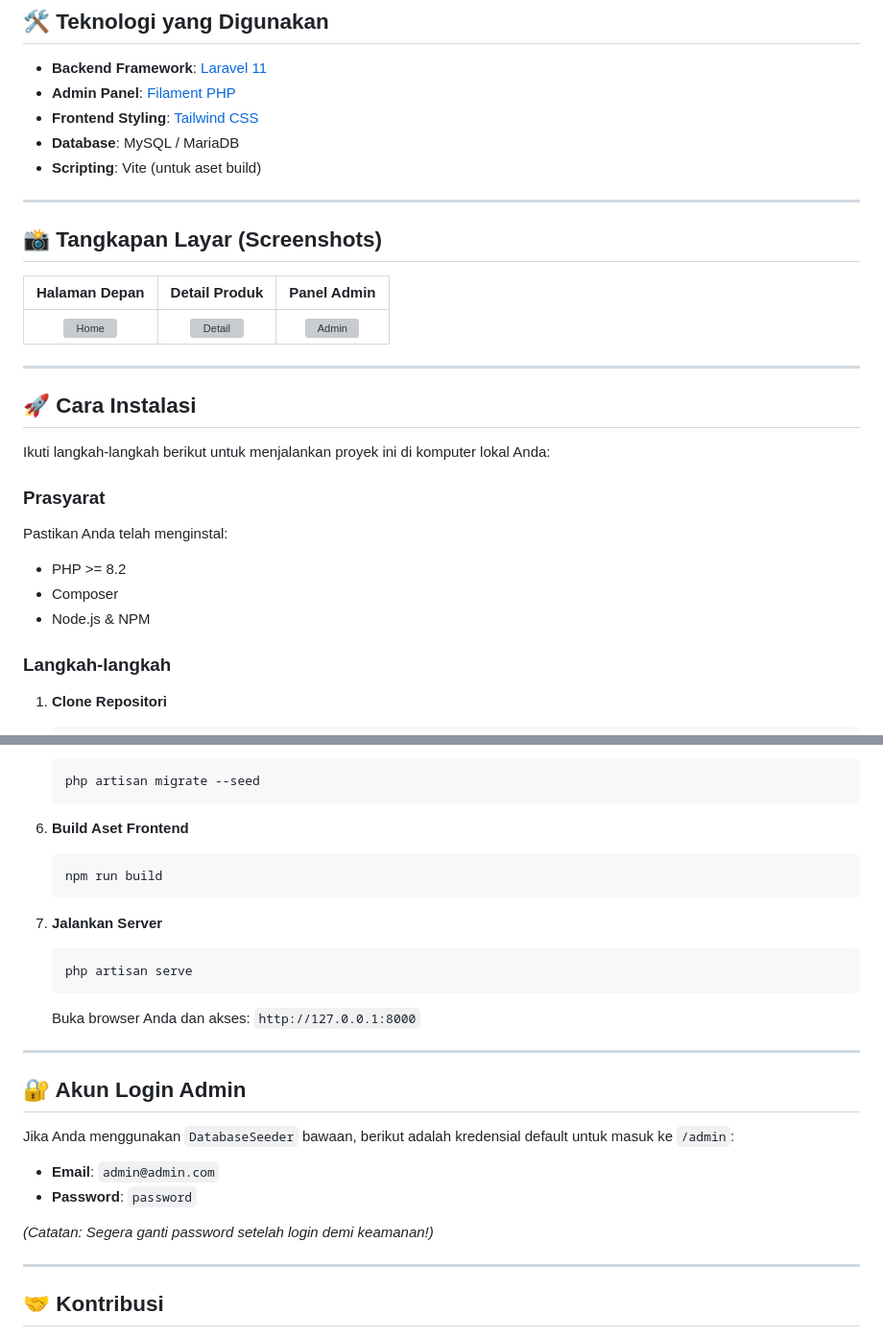
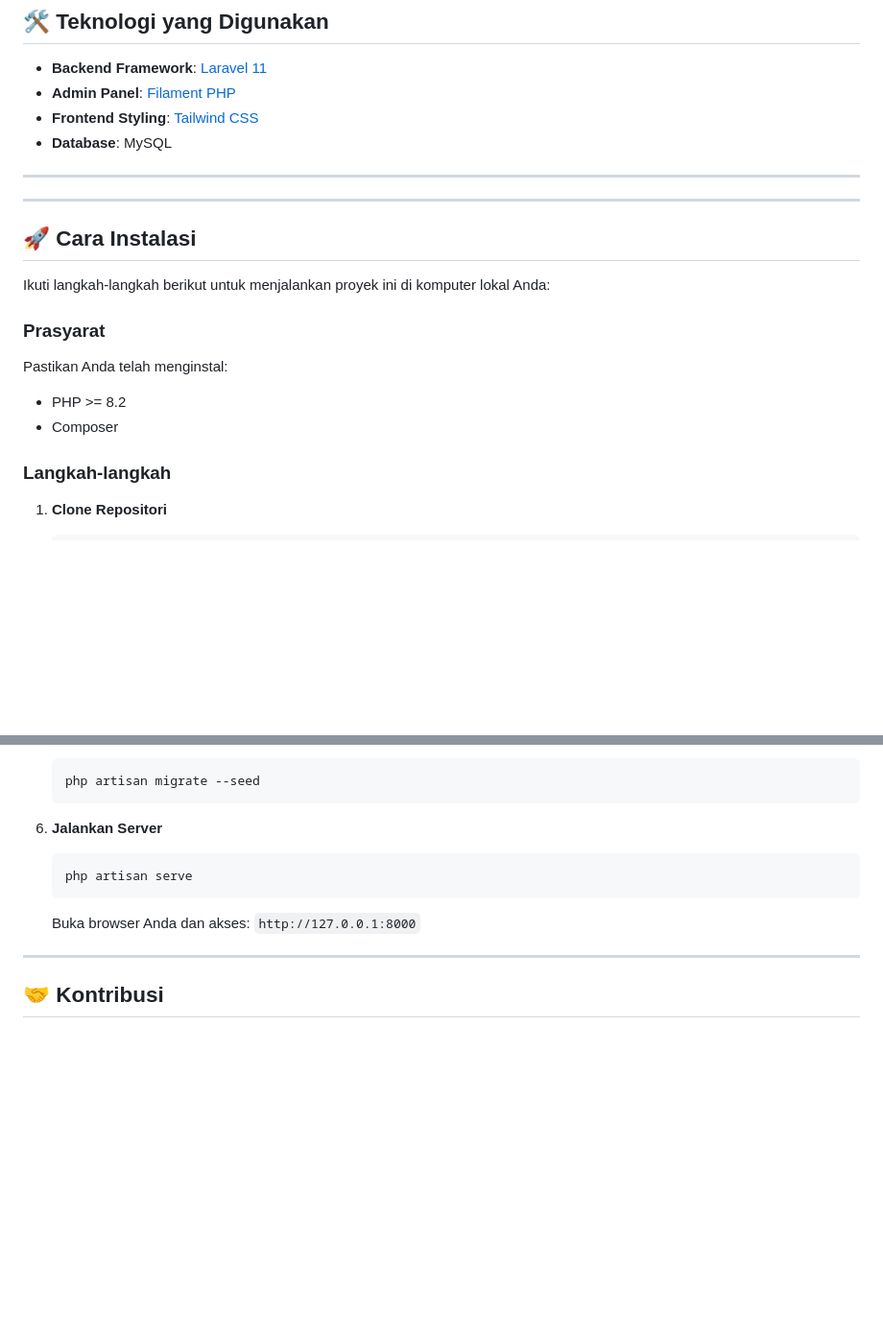
Before and after one commit to MFadlansy/website-katalog, a Markdown page: README.md, 2 parts joined by grey strips. Shown at 96% size. Rendered like a GitHub page; blank space fills up the shorter version; grey boxes are pictures that could not be loaded.

````diff
--- a/README.md
+++ b/README.md
@@ -29,16 +29,15 @@ Sebuah aplikasi **Website Katalog Produk** modern yang dirancang untuk menampilk
 * **Backend Framework**: [Laravel 11](https://laravel.com/)
 * **Admin Panel**: [Filament PHP](https://filamentphp.com/)
 * **Frontend Styling**: [Tailwind CSS](https://tailwindcss.com/)
-* **Database**: MySQL / MariaDB
-* **Scripting**: Vite (untuk aset build)
+* **Database**: MySQL
 
 ---
 
-## 📸 Tangkapan Layar (Screenshots)
+<!-- ## 📸 Tangkapan Layar (Screenshots)
 
 | Halaman Depan | Detail Produk | Panel Admin |
 |:---:|:---:|:---:|
-| ![Home](https://placehold.co/300x200?text=Frontend+Home) | ![Detail](https://placehold.co/300x200?text=Product+Detail) | ![Admin](https://placehold.co/300x200?text=Filament+Dashboard) |
+| ![Home](https://placehold.co/300x200?text=Frontend+Home) | ![Detail](https://placehold.co/300x200?text=Product+Detail) | ![Admin](https://placehold.co/300x200?text=Filament+Dashboard) | -->
 
 ---
 
@@ -50,7 +49,6 @@ Ikuti langkah-langkah berikut untuk menjalankan proyek ini di komputer lokal And
 Pastikan Anda telah menginstal:
 * PHP >= 8.2
 * Composer
-* Node.js & NPM
 
 ### Langkah-langkah
 
@@ -94,28 +92,12 @@ Pastikan Anda telah menginstal:
     php artisan migrate --seed
     ```
 
-6.  **Build Aset Frontend**
-    ```bash
-    npm run build
-    ```
-
-7.  **Jalankan Server**
+6.  **Jalankan Server**
     ```bash
     php artisan serve
     ```
 
     Buka browser Anda dan akses: `http://127.0.0.1:8000`
-
----
-
-## 🔐 Akun Login Admin
-
-Jika Anda menggunakan `DatabaseSeeder` bawaan, berikut adalah kredensial default untuk masuk ke `/admin`:
-
-* **Email**: `admin@admin.com`
-* **Password**: `password`
-
-*(Catatan: Segera ganti password setelah login demi keamanan!)*
 
 ---
 
````
